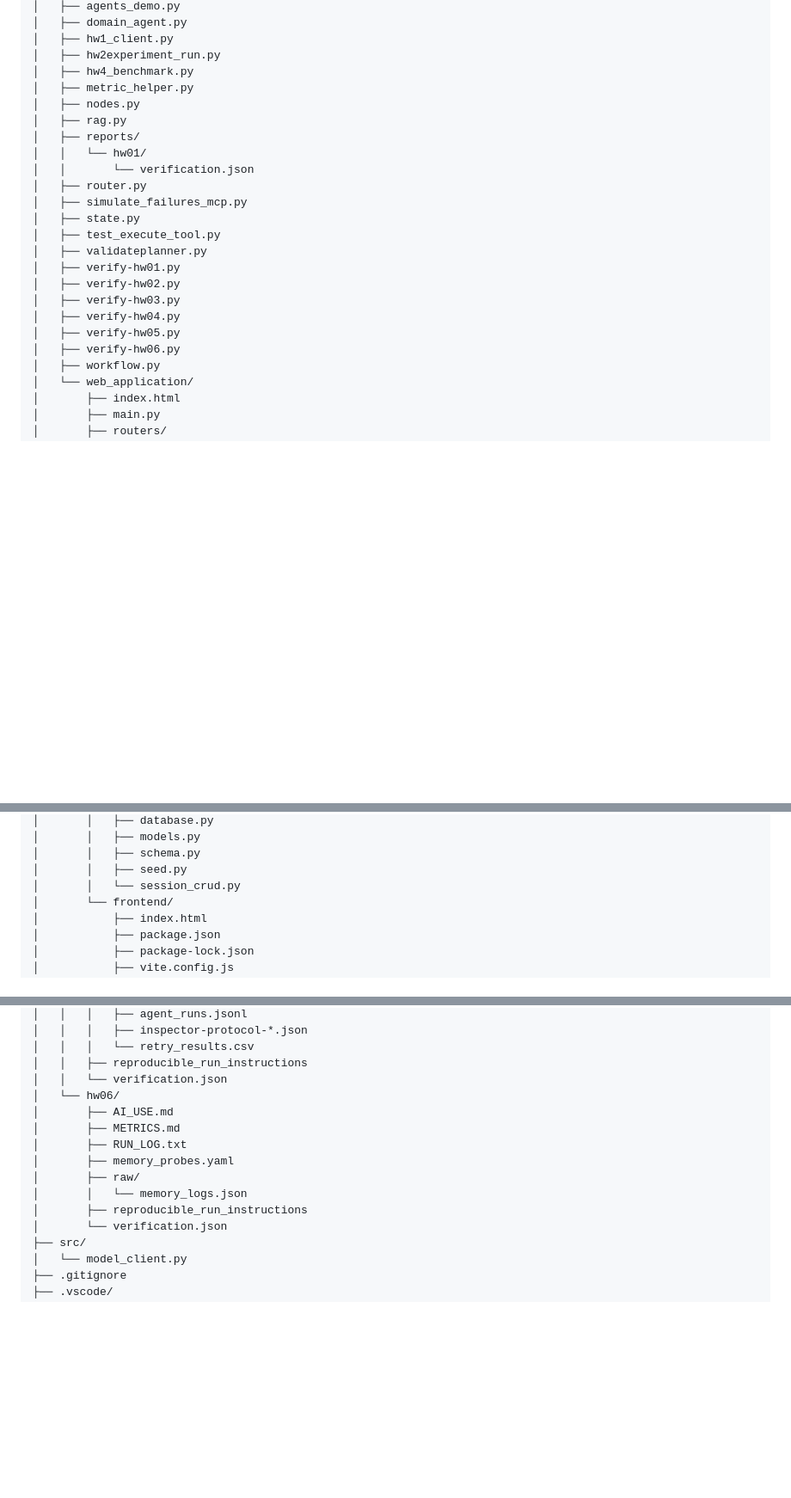
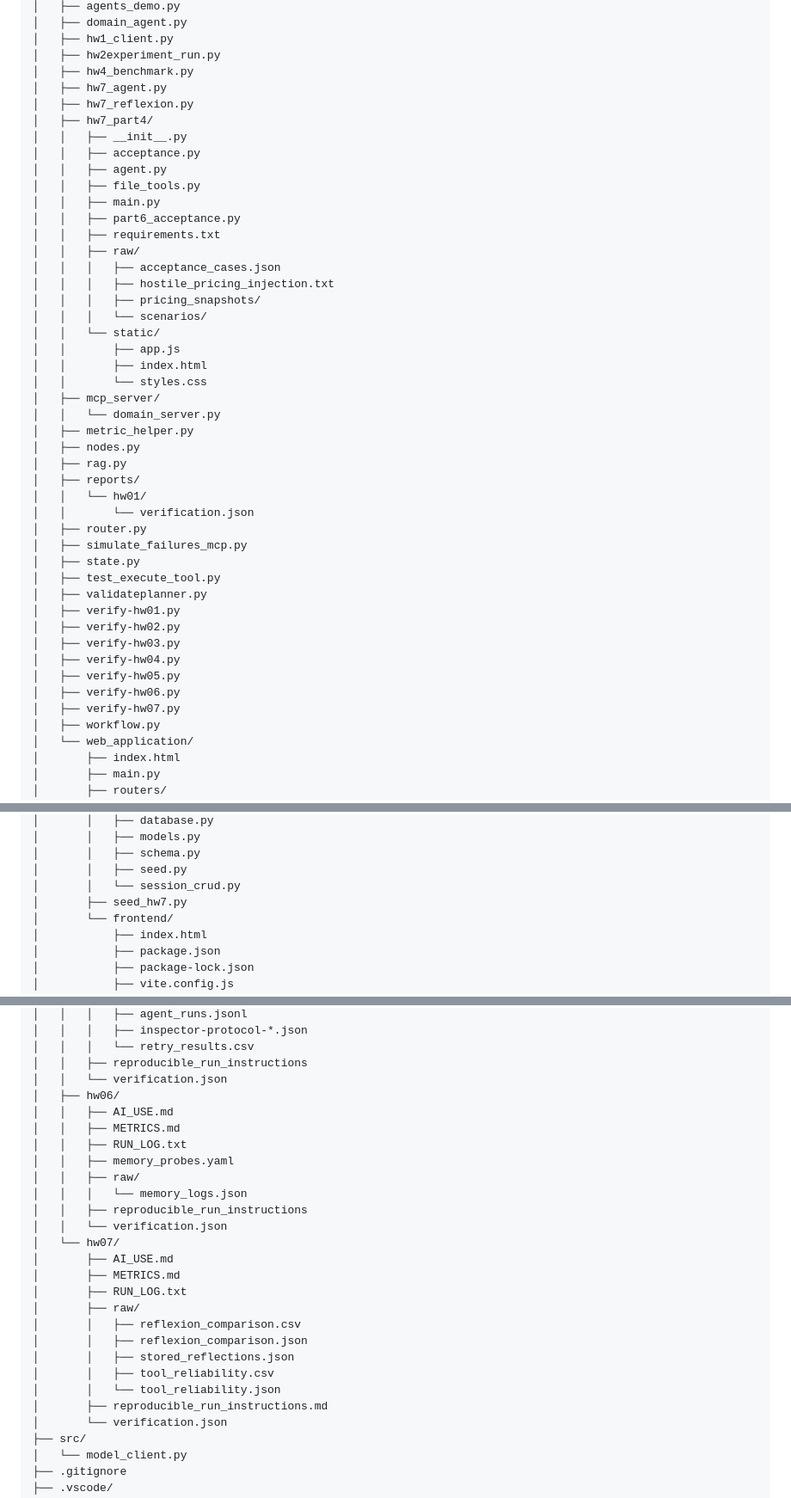
Before and after one commit to sangahlee0/data260-4544, a Markdown page: README.md, 3 parts joined by grey strips. Shown at 86% size. GitHub-like rendering; blank space fills up the shorter version.

Commit message:
Add hw7 files and update hw06 structure

```diff
--- a/README.md
+++ b/README.md
@@ -35,6 +35,27 @@ data260-4544/
 │   ├── hw1_client.py
 │   ├── hw2experiment_run.py
 │   ├── hw4_benchmark.py
+│   ├── hw7_agent.py
+│   ├── hw7_reflexion.py
+│   ├── hw7_part4/
+│   │   ├── __init__.py
+│   │   ├── acceptance.py
+│   │   ├── agent.py
+│   │   ├── file_tools.py
+│   │   ├── main.py
+│   │   ├── part6_acceptance.py
+│   │   ├── requirements.txt
+│   │   ├── raw/
+│   │   │   ├── acceptance_cases.json
+│   │   │   ├── hostile_pricing_injection.txt
+│   │   │   ├── pricing_snapshots/
+│   │   │   └── scenarios/
+│   │   └── static/
+│   │       ├── app.js
+│   │       ├── index.html
+│   │       └── styles.css
+│   ├── mcp_server/
+│   │   └── domain_server.py
 │   ├── metric_helper.py
 │   ├── nodes.py
 │   ├── rag.py
@@ -52,6 +73,7 @@ data260-4544/
 │   ├── verify-hw04.py
 │   ├── verify-hw05.py
 │   ├── verify-hw06.py
+│   ├── verify-hw07.py
 │   ├── workflow.py
 │   └── web_application/
 │       ├── index.html
@@ -84,6 +106,7 @@ data260-4544/
 │       │   ├── schema.py
 │       │   ├── seed.py
 │       │   └── session_crud.py
+│       ├── seed_hw7.py
 │       └── frontend/
 │           ├── index.html
 │           ├── package.json
@@ -172,14 +195,26 @@ data260-4544/
 │   │   │   └── retry_results.csv
 │   │   ├── reproducible_run_instructions
 │   │   └── verification.json
-│   └── hw06/
+│   ├── hw06/
+│   │   ├── AI_USE.md
+│   │   ├── METRICS.md
+│   │   ├── RUN_LOG.txt
+│   │   ├── memory_probes.yaml
+│   │   ├── raw/
+│   │   │   └── memory_logs.json
+│   │   ├── reproducible_run_instructions
+│   │   └── verification.json
+│   └── hw07/
 │       ├── AI_USE.md
 │       ├── METRICS.md
 │       ├── RUN_LOG.txt
-│       ├── memory_probes.yaml
 │       ├── raw/
-│       │   └── memory_logs.json
-│       ├── reproducible_run_instructions
+│       │   ├── reflexion_comparison.csv
+│       │   ├── reflexion_comparison.json
+│       │   ├── stored_reflections.json
+│       │   ├── tool_reliability.csv
+│       │   └── tool_reliability.json
+│       ├── reproducible_run_instructions.md
 │       └── verification.json
 ├── src/
 │   └── model_client.py
```
